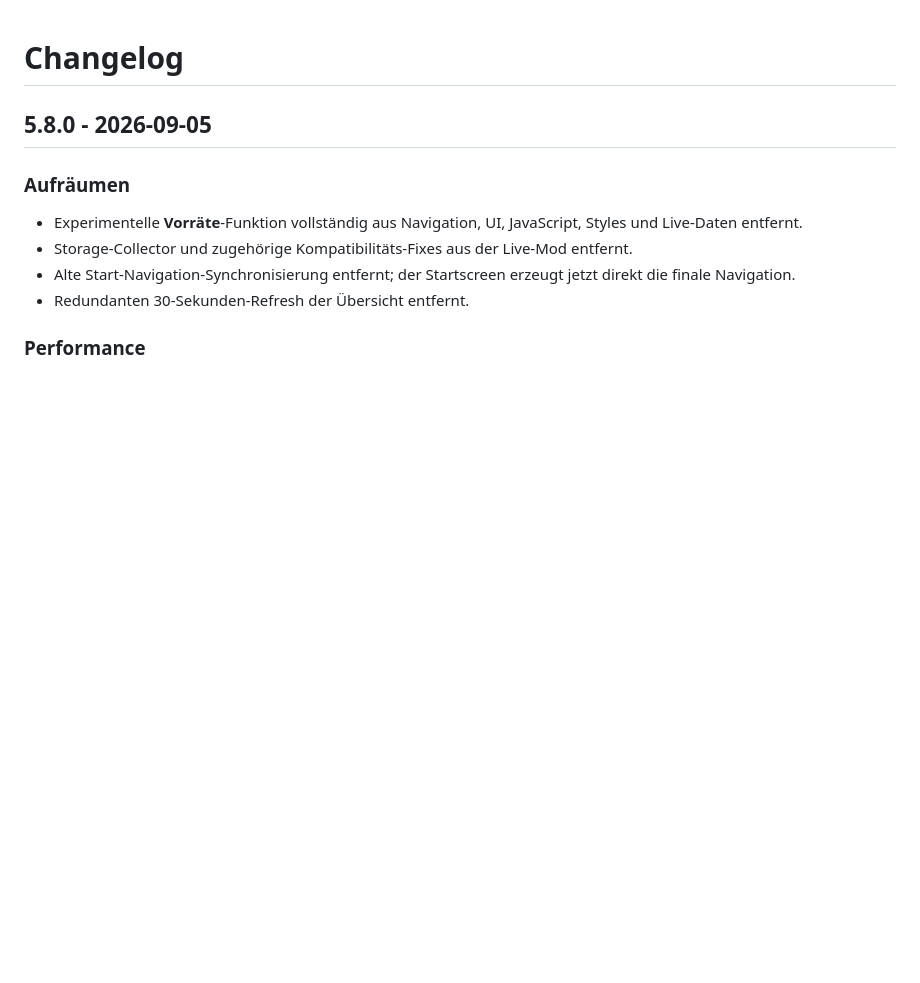
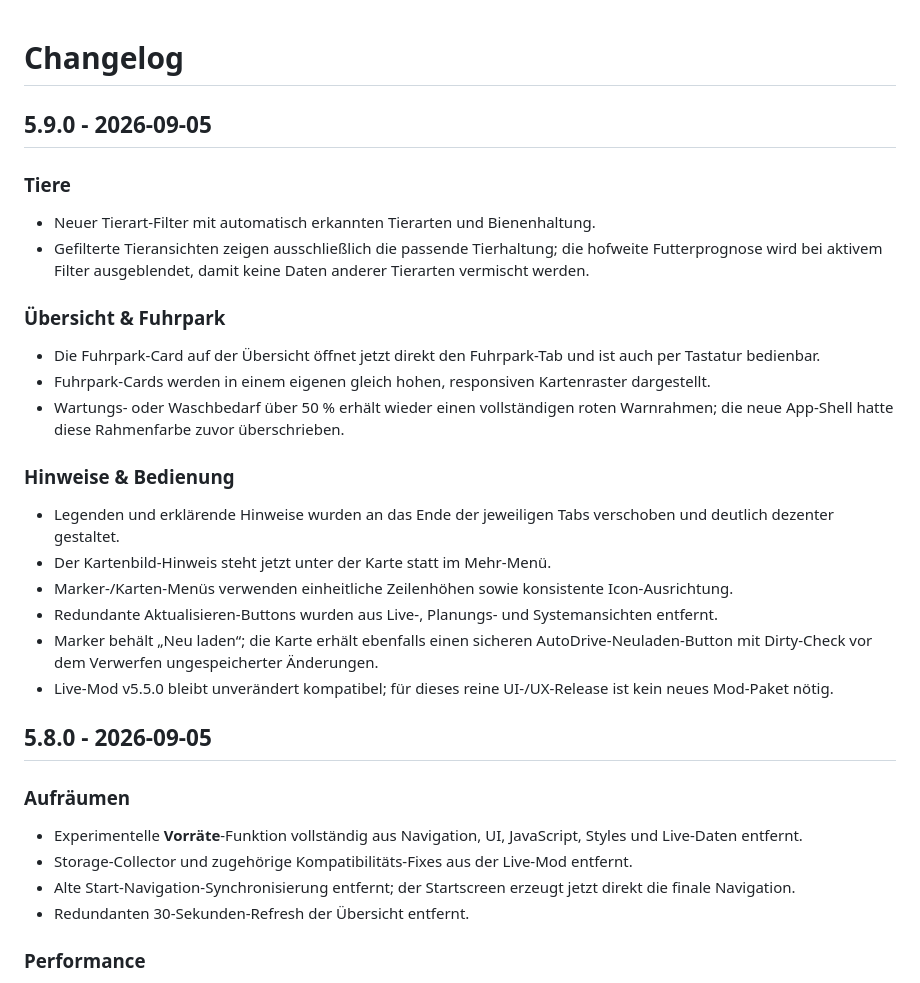
Before and after one commit to philvangaatd/LS25_HofDashboard, a Markdown page: CHANGELOG.md, the part around the change. Drawn GitHub-style; blank space fills up the shorter version.

Commit message:
Document v5.9.0 UX refinements

```diff
--- a/CHANGELOG.md
+++ b/CHANGELOG.md
@@ -1,4 +1,23 @@
 # Changelog
+
+## 5.9.0 - 2026-09-05
+
+### Tiere
+- Neuer Tierart-Filter mit automatisch erkannten Tierarten und Bienenhaltung.
+- Gefilterte Tieransichten zeigen ausschließlich die passende Tierhaltung; die hofweite Futterprognose wird bei aktivem Filter ausgeblendet, damit keine Daten anderer Tierarten vermischt werden.
+
+### Übersicht & Fuhrpark
+- Die Fuhrpark-Card auf der Übersicht öffnet jetzt direkt den Fuhrpark-Tab und ist auch per Tastatur bedienbar.
+- Fuhrpark-Cards werden in einem eigenen gleich hohen, responsiven Kartenraster dargestellt.
+- Wartungs- oder Waschbedarf über 50 % erhält wieder einen vollständigen roten Warnrahmen; die neue App-Shell hatte diese Rahmenfarbe zuvor überschrieben.
+
+### Hinweise & Bedienung
+- Legenden und erklärende Hinweise wurden an das Ende der jeweiligen Tabs verschoben und deutlich dezenter gestaltet.
+- Der Kartenbild-Hinweis steht jetzt unter der Karte statt im Mehr-Menü.
+- Marker-/Karten-Menüs verwenden einheitliche Zeilenhöhen sowie konsistente Icon-Ausrichtung.
+- Redundante Aktualisieren-Buttons wurden aus Live-, Planungs- und Systemansichten entfernt.
+- Marker behält „Neu laden“; die Karte erhält ebenfalls einen sicheren AutoDrive-Neuladen-Button mit Dirty-Check vor dem Verwerfen ungespeicherter Änderungen.
+- Live-Mod v5.5.0 bleibt unverändert kompatibel; für dieses reine UI-/UX-Release ist kein neues Mod-Paket nötig.
 
 ## 5.8.0 - 2026-09-05
 
```
